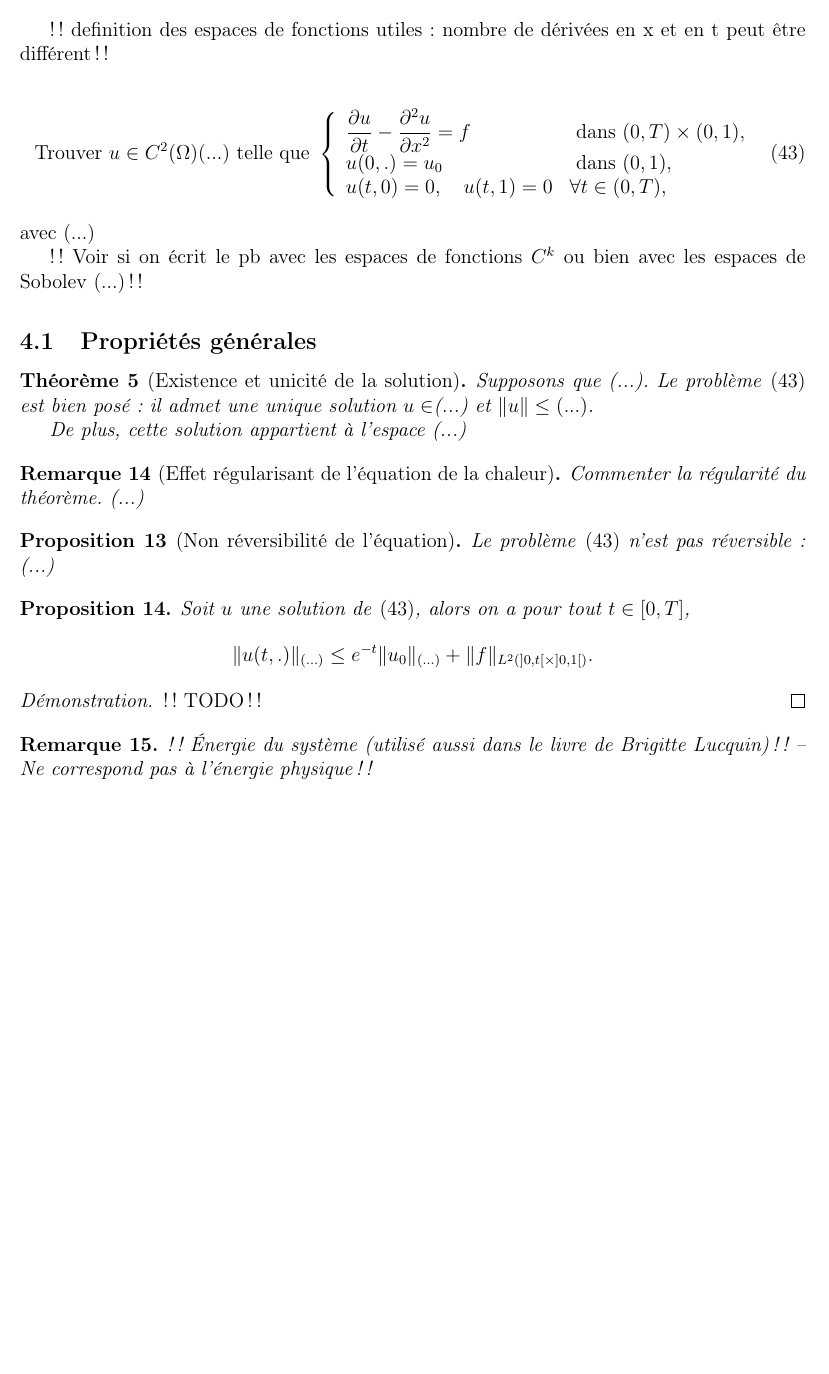
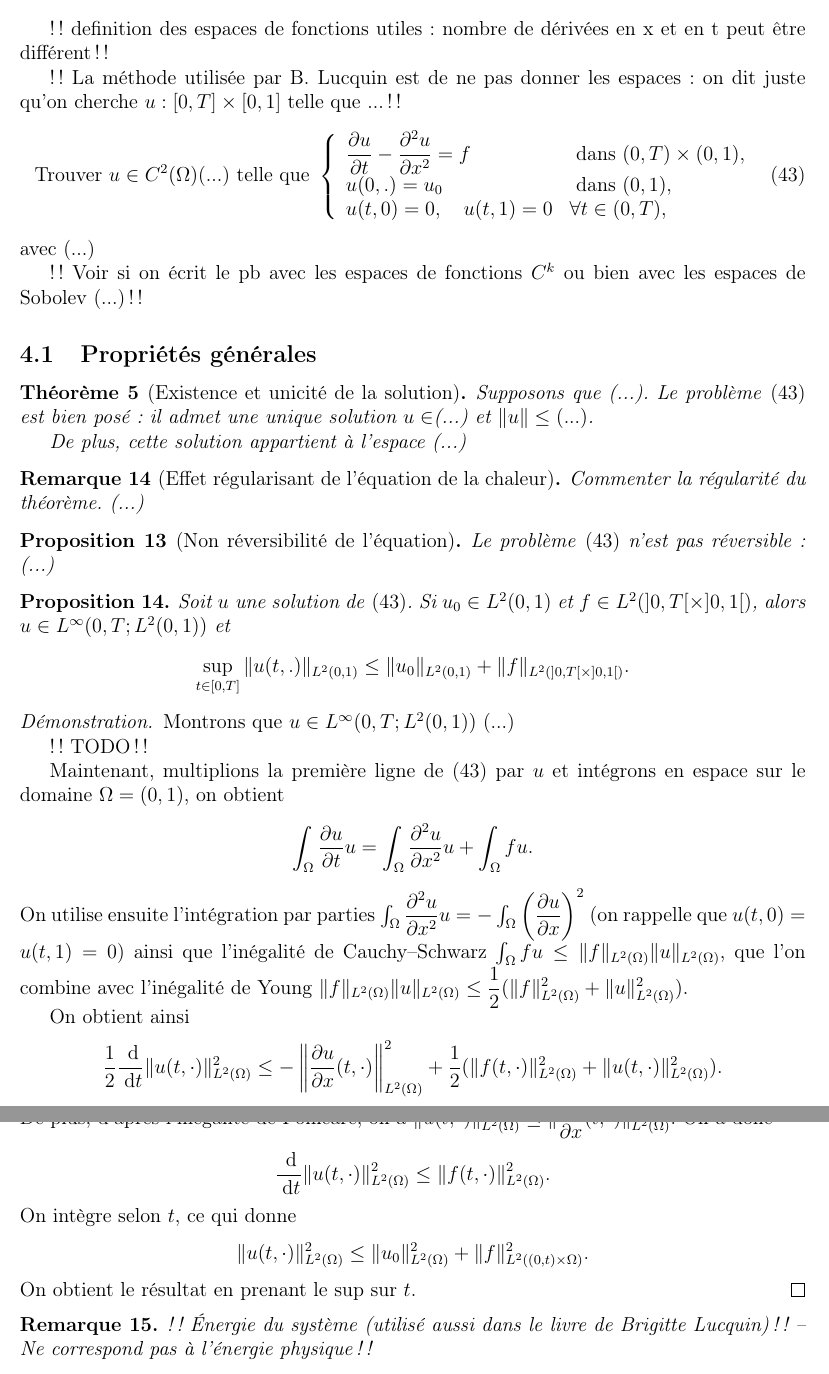
Before and after one commit to gdelay/cours_agreg, a LaTeX document (poly.tex): part of page 32 of 43 before the commit and two parts of pages 32 and 33 of 43 after it, the two joined at a grey line, cut so that both start at the same text, the shorter picture padded with empty space. Compiled offline with pdfLaTeX.

Commit message:
chaleur : stabilite

```diff
--- a/poly.tex
+++ b/poly.tex
@@ -2485,6 +2485,8 @@ num\'erique, il ne faut pas s'attendre \`a ce que le sch\'ema fournisse la solut
 !! definition des espaces de fonctions utiles : nombre de d\'eriv\'ees en x et en t
 peut \^etre diff\'erent !!
 
+!! La m\'ethode utilis\'ee par B. Lucquin est de ne pas donner les espaces :
+on dit juste qu'on cherche $u : [0,T] \times [0,1]$ telle que ... !!
 \begin{equation}
   \label{eq:chaleur_Dir}
   \text{Trouver $u \in C^2(\Omega)$(...) telle que  }
@@ -2534,15 +2536,52 @@ les espaces de Sobolev (...) !!
 
 \begin{proposition}
   \label{prop:chaleur_continuite_donnees}
-  Soit $u$ une solution de \eqref{eq:chaleur_Dir},
-  alors on a pour tout $t \in [0,T]$,
+  Soit $u$ une solution de \eqref{eq:chaleur_Dir}.
+  Si $u_0 \in L^2(0,1)$ et $f \in L^2(]0,T[ \times ]0,1[)$,
+  alors $u \in L^{\infty}(0,T;L^2(0,1))$ et
   \begin{align*}
-    \| u(t,.) \|_{(...)} \leq e^{-t} \| u_0 \|_{(...)} + \| f \|_{L^2(]0,t[ \times ]0,1[)} .
+    \sup_{t \in [0,T]} \| u(t,.) \|_{L^2(0,1)} \leq \| u_0 \|_{L^2(0,1)} + \| f \|_{L^2(]0,T[ \times ]0,1[)} .
   \end{align*}
 \end{proposition}
 
 \begin{proof}
+  Montrons que $u \in L^{\infty}(0,T;L^2(0,1))$ (...)
+
   !! TODO !!
+
+  Maintenant, multiplions la premi\`ere ligne de \eqref{eq:chaleur_Dir} par $u$
+  et int\'egrons en espace sur le domaine $\Omega = (0,1)$,
+  on obtient
+  \begin{align*}
+    \int_{\Omega} \dfrac{\partial u}{\partial t} u = \int_{\Omega} \dfrac{\partial^2 u}{\partial x^2} u
+    + \int_{\Omega} f u .
+  \end{align*}
+  On utilise ensuite l'int\'egration par parties
+  $\int_{\Omega} \dfrac{\partial^2 u}{\partial x^2} u
+  = - \int_{\Omega} \left(\dfrac{\partial u}{\partial x} \right)^2$
+  (on rappelle que $u(t,0) = u(t,1) = 0$)
+  ainsi que l'in\'egalit\'e de Cauchy--Schwarz
+  $\int_{\Omega} f u \leq \| f \|_{L^2(\Omega)} \| u \|_{L^2(\Omega)}$,
+  que l'on combine avec l'in\'egalit\'e de Young
+  $\| f \|_{L^2(\Omega)} \| u \|_{L^2(\Omega)} \leq \dfrac{1}{2} (\| f \|_{L^2(\Omega)}^2 +  \| u \|_{L^2(\Omega)}^2)$.
+
+  On obtient ainsi
+  \begin{align*}
+    \dfrac{1}{2} \dfrac{\deriv}{\deriv t} \| u(t,\cdot) \|_{L^2(\Omega)}^2
+    \leq - \left\| \dfrac{\partial u}{\partial x} (t,\cdot) \right\|_{L^2(\Omega)}^2
+    + \dfrac{1}{2}  (\| f (t,\cdot) \|_{L^2(\Omega)}^2 +  \| u (t,\cdot) \|_{L^2(\Omega)}^2) .
+  \end{align*}
+  De plus, d'apr\`es l'in\'egalit\'e de Poincar\'e, on a
+  $\| u (t,\cdot) \|_{L^2(\Omega)}^2 \leq \| \dfrac{\partial u}{\partial x} (t,\cdot) \|_{L^2(\Omega)}^2$.
+  On a donc
+  \begin{align*}
+    \dfrac{\deriv}{\deriv t} \| u(t,\cdot) \|_{L^2(\Omega)}^2 \leq \| f (t,\cdot) \|_{L^2(\Omega)}^2 .
+  \end{align*}
+  On int\`egre selon $t$, ce qui donne
+  \begin{align*}
+    \| u(t,\cdot) \|_{L^2(\Omega)}^2 \leq \| u_0 \|_{L^2(\Omega)}^2 + \| f \|_{L^2((0,t) \times \Omega)}^2 .
+  \end{align*}
+  On obtient le r\'esultat en prenant le $\sup$ sur $t$.
 \end{proof}
 
 
```
Also changed, not shown: poly.pdf.
